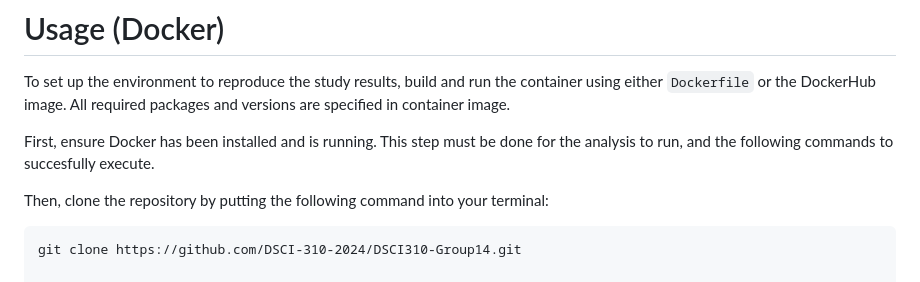
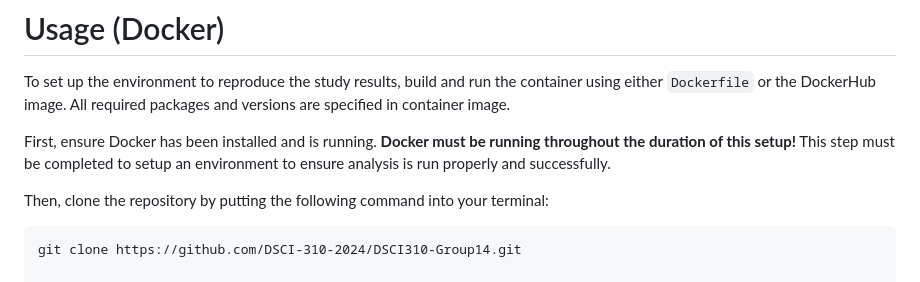
Before and after one commit to DSCI-310-2024/DSCI310-Group14, a Markdown page: README.md, the part around the change. Rendered like a GitHub page.

````diff
--- a/README.md
+++ b/README.md
@@ -14,7 +14,7 @@ The final report can be found at `reports/renewable_energy_report.html` after th
 
 To set up the environment to reproduce the study results, build and run the container using either `Dockerfile` or the DockerHub image. All required packages and versions are specified in container image.
 
-First, ensure Docker has been installed and is running. This step must be done for the analysis to run, and the following commands to succesfully execute.
+First, ensure Docker has been installed and is running. **Docker must be running throughout the duration of this setup!** This step must be completed to setup an environment to ensure analysis is run properly and successfully.
 
 Then, clone the repository by putting the following command into your terminal:
 ```
````
